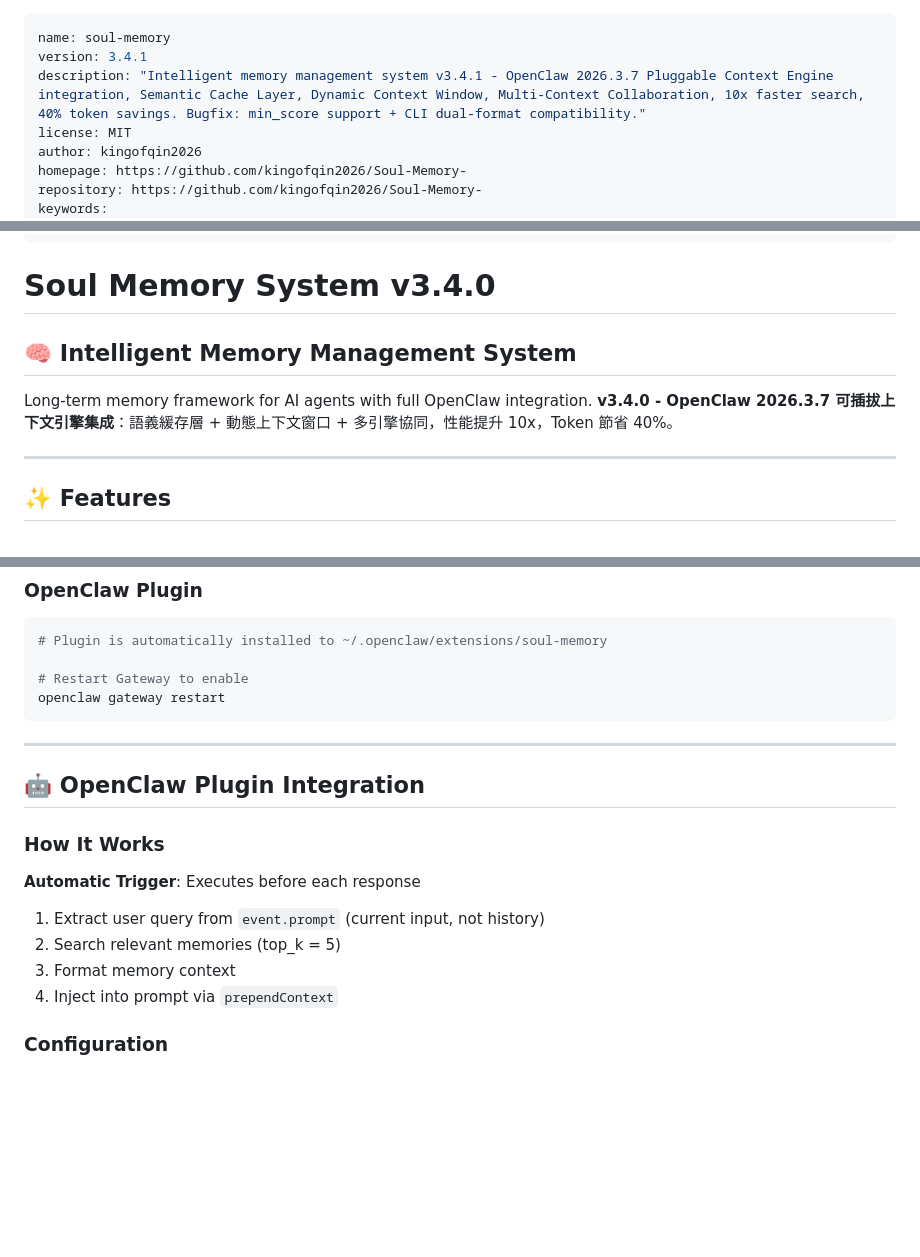
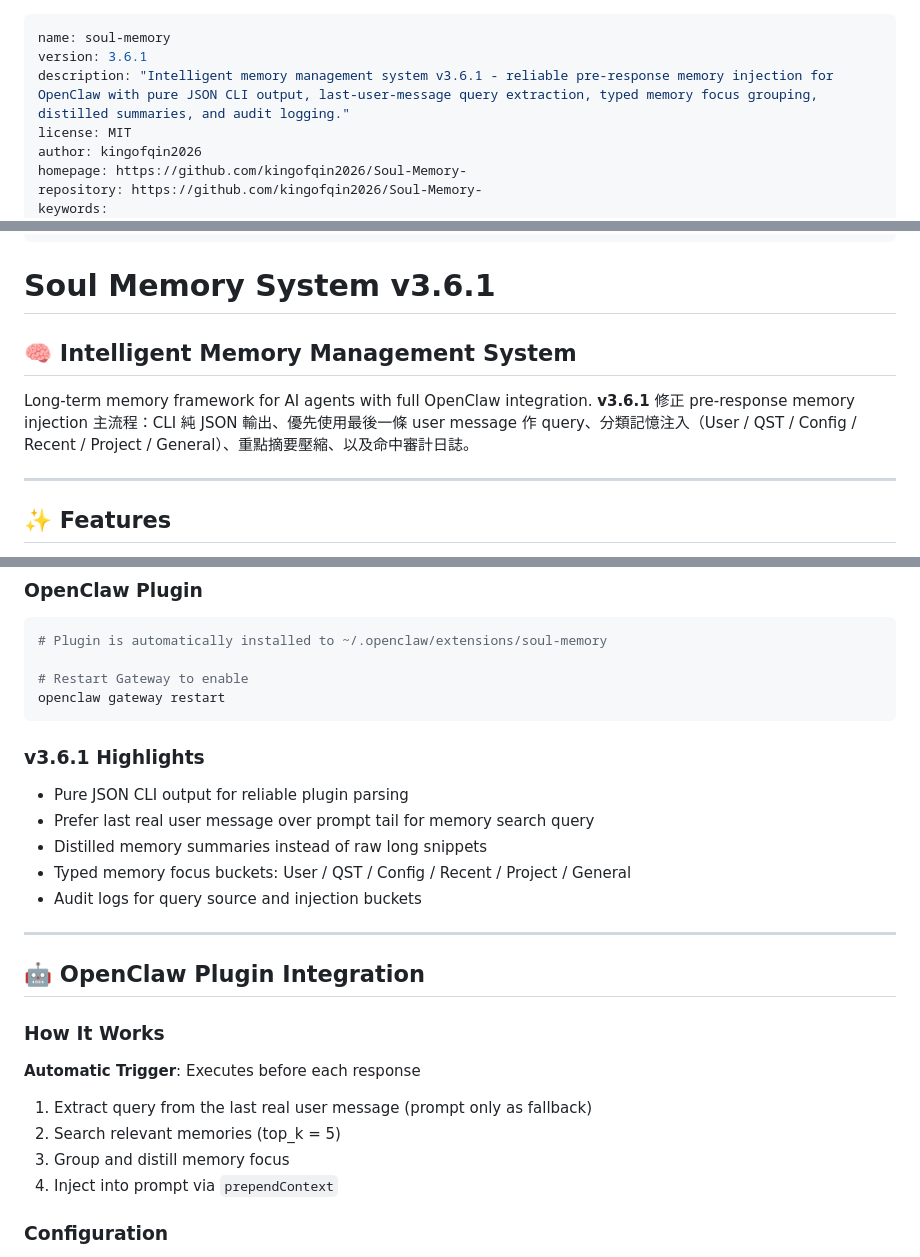
Before and after one commit to kingofqin2026/Soul-Memory-, a Markdown page: SKILL.md, 3 parts joined by grey strips. GitHub-like rendering; blank space fills up the shorter version.

Commit message:
Prepare ClawHub publish for v3.6.1

````diff
--- a/SKILL.md
+++ b/SKILL.md
@@ -1,7 +1,7 @@
 ---
 name: soul-memory
-version: 3.4.1
-description: "Intelligent memory management system v3.4.1 - OpenClaw 2026.3.7 Pluggable Context Engine integration, Semantic Cache Layer, Dynamic Context Window, Multi-Context Collaboration, 10x faster search, 40% token savings. Bugfix: min_score support + CLI dual-format compatibility."
+version: 3.6.1
+description: "Intelligent memory management system v3.6.1 - reliable pre-response memory injection for OpenClaw with pure JSON CLI output, last-user-message query extraction, typed memory focus grouping, distilled summaries, and audit logging."
 license: MIT
 author: kingofqin2026
 homepage: https://github.com/kingofqin2026/Soul-Memory-
@@ -27,11 +27,11 @@ tags:
   - Developer-Tools
 ---
 
-# Soul Memory System v3.4.0
+# Soul Memory System v3.6.1
 
 ## 🧠 Intelligent Memory Management System
 
-Long-term memory framework for AI agents with full OpenClaw integration. **v3.4.0 - OpenClaw 2026.3.7 可插拔上下文引擎集成**：語義緩存層 + 動態上下文窗口 + 多引擎協同，性能提升 10x，Token 節省 40%。
+Long-term memory framework for AI agents with full OpenClaw integration. **v3.6.1** 修正 pre-response memory injection 主流程：CLI 純 JSON 輸出、優先使用最後一條 user message 作 query、分類記憶注入（User / QST / Config / Recent / Project / General）、重點摘要壓縮、以及命中審計日誌。
 
 ---
 
@@ -136,6 +136,14 @@ python3 cli.py stats --format json
 openclaw gateway restart
 ```
 
+### v3.6.1 Highlights
+
+- Pure JSON CLI output for reliable plugin parsing
+- Prefer last real user message over prompt tail for memory search query
+- Distilled memory summaries instead of raw long snippets
+- Typed memory focus buckets: User / QST / Config / Recent / Project / General
+- Audit logs for query source and injection buckets
+
 ---
 
 ## 🤖 OpenClaw Plugin Integration
@@ -144,9 +152,9 @@ openclaw gateway restart
 
 **Automatic Trigger**: Executes before each response
 
-1. Extract user query from `event.prompt` (current input, not history)
+1. Extract query from the last real user message (prompt only as fallback)
 2. Search relevant memories (top_k = 5)
-3. Format memory context
+3. Group and distill memory focus
 4. Inject into prompt via `prependContext`
 
 ### Configuration
````
